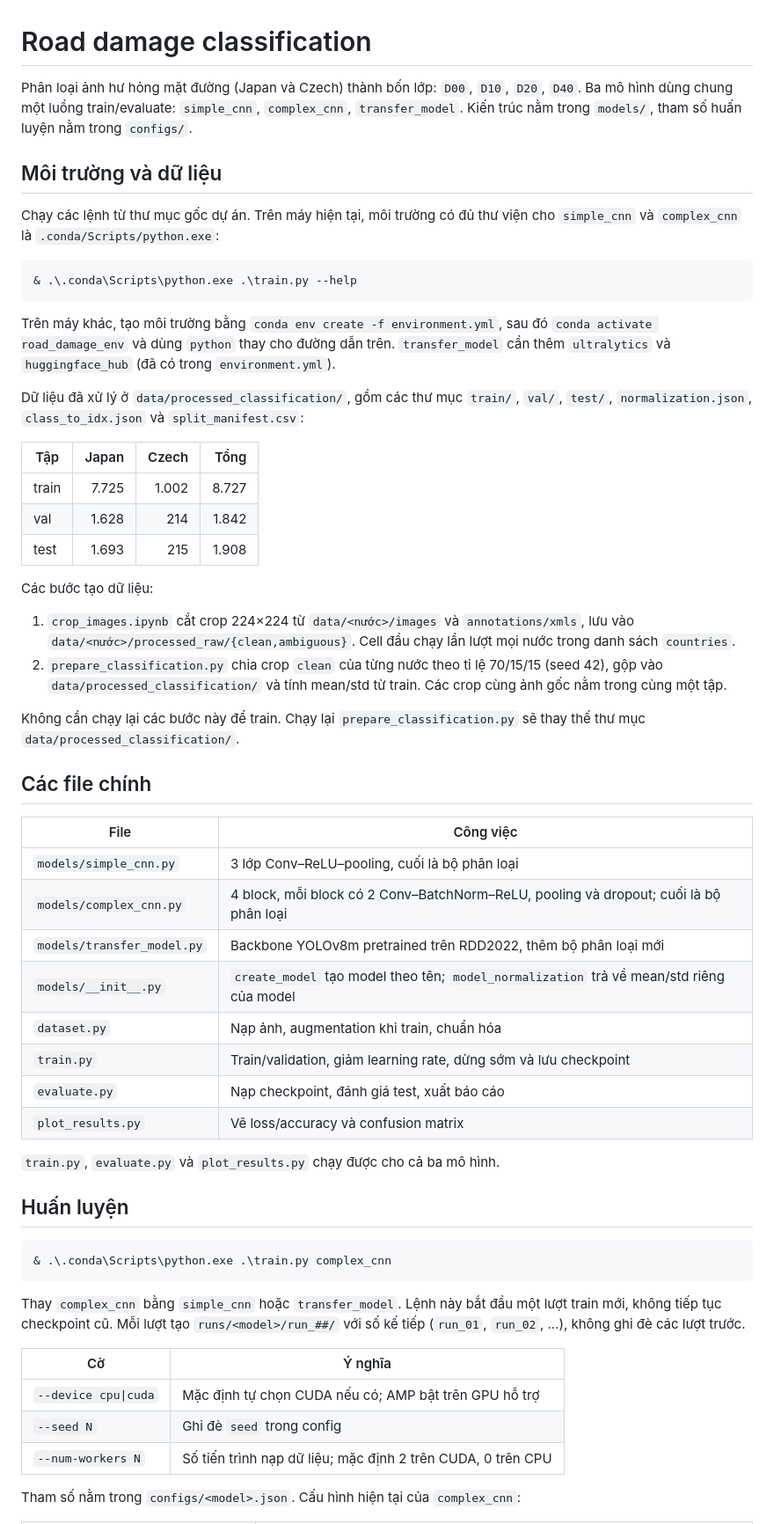
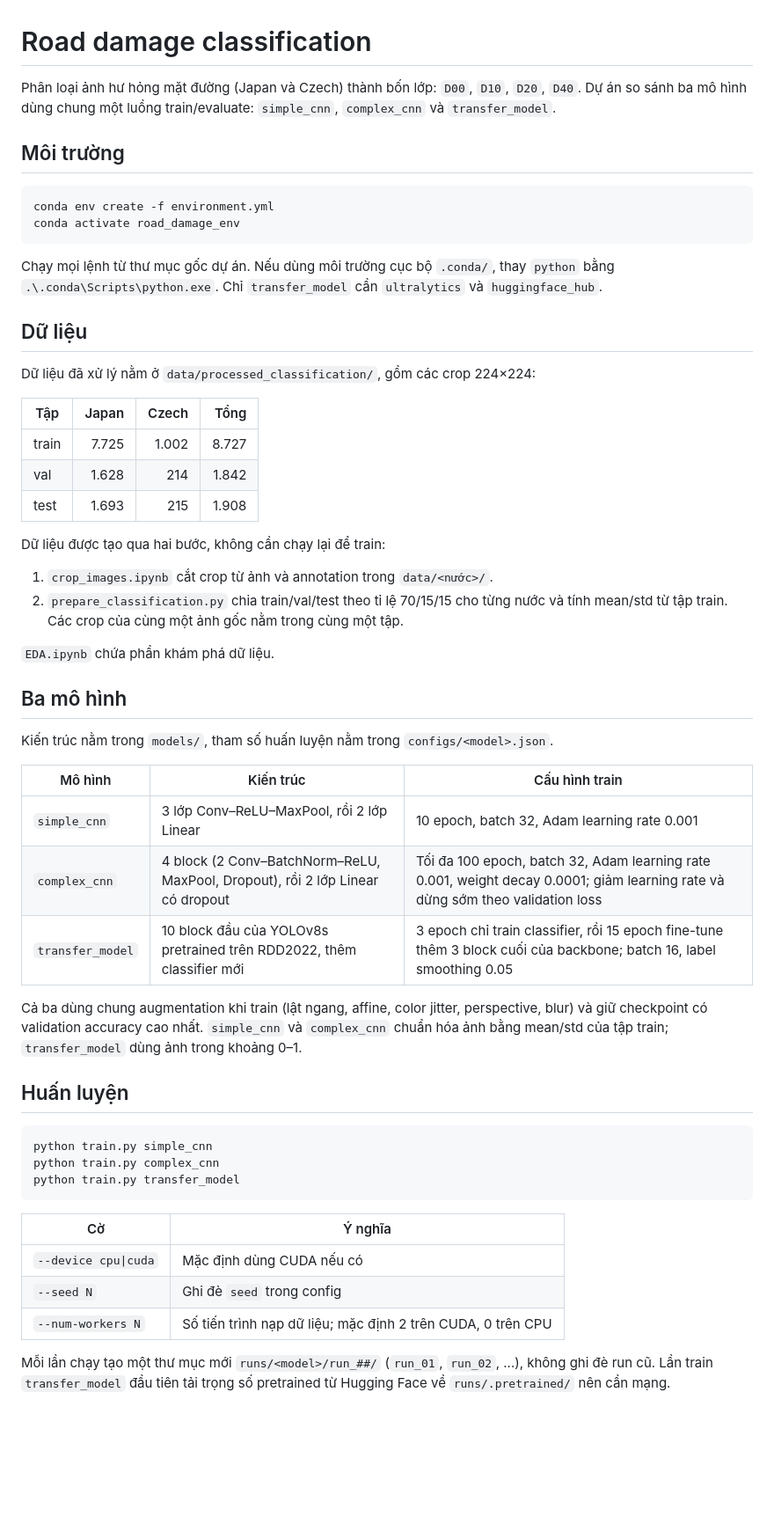
Before and after one commit to Gitzvaaaa/road_damage_detection, a Markdown page: README.md, the part around one of its changes. Shown at 88% size. Drawn GitHub-style; blank space fills up the shorter version.

````diff
--- a/README.md
+++ b/README.md
@@ -1,24 +1,23 @@
 # Road damage classification
 
 Phân loại ảnh hư hỏng mặt đường (Japan và Czech) thành bốn lớp: `D00`, `D10`, `D20`, `D40`.
-Ba mô hình dùng chung một luồng train/evaluate: `simple_cnn`, `complex_cnn`, `transfer_model`.
-Kiến trúc nằm trong `models/`, tham số huấn luyện nằm trong `configs/`.
+Dự án so sánh ba mô hình dùng chung một luồng train/evaluate: `simple_cnn`,
+`complex_cnn` và `transfer_model`.
 
-## Môi trường và dữ liệu
-
-Chạy các lệnh từ thư mục gốc dự án. Trên máy hiện tại, môi trường có đủ thư viện cho
-`simple_cnn` và `complex_cnn` là `.conda/Scripts/python.exe`:
+## Môi trường
 
 ```powershell
-& .\.conda\Scripts\python.exe .\train.py --help
+conda env create -f environment.yml
+conda activate road_damage_env
 ```
 
-Trên máy khác, tạo môi trường bằng `conda env create -f environment.yml`, sau đó
-`conda activate road_damage_env` và dùng `python` thay cho đường dẫn trên.
-`transfer_model` cần thêm `ultralytics` và `huggingface_hub` (đã có trong `environment.yml`).
+Chạy mọi lệnh từ thư mục gốc dự án. Nếu dùng môi trường cục bộ `.conda/`, thay `python`
+bằng `.\.conda\Scripts\python.exe`. Chỉ `transfer_model` cần `ultralytics` và
+`huggingface_hub`.
 
-Dữ liệu đã xử lý ở `data/processed_classification/`, gồm các thư mục `train/`, `val/`,
-`test/`, `normalization.json`, `class_to_idx.json` và `split_manifest.csv`:
+## Dữ liệu
+
+Dữ liệu đã xử lý nằm ở `data/processed_classification/`, gồm các crop 224×224:
 
 | Tập | Japan | Czech | Tổng |
 |---|---:|---:|---:|
@@ -26,48 +25,43 @@ Dữ liệu đã xử lý ở `data/processed_classification/`, gồm các thư
 | val | 1.628 | 214 | 1.842 |
 | test | 1.693 | 215 | 1.908 |
 
-Các bước tạo dữ liệu:
+Dữ liệu được tạo qua hai bước, không cần chạy lại để train:
 
-1. `crop_images.ipynb` cắt crop 224×224 từ `data/<nước>/images` và
-   `annotations/xmls`, lưu vào `data/<nước>/processed_raw/{clean,ambiguous}`.
-   Cell đầu chạy lần lượt mọi nước trong danh sách `countries`.
-2. `prepare_classification.py` chia crop `clean` của từng nước theo tỉ lệ 70/15/15
-   (seed 42), gộp vào `data/processed_classification/` và tính mean/std từ train.
-   Các crop cùng ảnh gốc nằm trong cùng một tập.
+1. `crop_images.ipynb` cắt crop từ ảnh và annotation trong `data/<nước>/`.
+2. `prepare_classification.py` chia train/val/test theo tỉ lệ 70/15/15 cho từng nước và
+   tính mean/std từ tập train. Các crop của cùng một ảnh gốc nằm trong cùng một tập.
 
-Không cần chạy lại các bước này để train. Chạy lại `prepare_classification.py` sẽ thay
-thế thư mục `data/processed_classification/`.
+`EDA.ipynb` chứa phần khám phá dữ liệu.
 
-## Các file chính
+## Ba mô hình
 
-| File | Công việc |
-|---|---|
-| `models/simple_cnn.py` | 3 lớp Conv–ReLU–pooling, cuối là bộ phân loại |
-| `models/complex_cnn.py` | 4 block, mỗi block có 2 Conv–BatchNorm–ReLU, pooling và dropout; cuối là bộ phân loại |
-| `models/transfer_model.py` | Backbone YOLOv8m pretrained trên RDD2022, thêm bộ phân loại mới |
-| `models/__init__.py` | `create_model` tạo model theo tên; `model_normalization` trả về mean/std riêng của model |
-| `dataset.py` | Nạp ảnh, augmentation khi train, chuẩn hóa |
-| `train.py` | Train/validation, giảm learning rate, dừng sớm và lưu checkpoint |
-| `evaluate.py` | Nạp checkpoint, đánh giá test, xuất báo cáo |
-| `plot_results.py` | Vẽ loss/accuracy và confusion matrix |
+Kiến trúc nằm trong `models/`, tham số huấn luyện nằm trong `configs/<model>.json`.
 
-`train.py`, `evaluate.py` và `plot_results.py` chạy được cho cả ba mô hình.
+| Mô hình | Kiến trúc | Cấu hình train |
+|---|---|---|
+| `simple_cnn` | 3 lớp Conv–ReLU–MaxPool, rồi 2 lớp Linear | 10 epoch, batch 32, Adam learning rate 0.001 |
+| `complex_cnn` | 4 block (2 Conv–BatchNorm–ReLU, MaxPool, Dropout), rồi 2 lớp Linear có dropout | Tối đa 100 epoch, batch 32, Adam learning rate 0.001, weight decay 0.0001; giảm learning rate và dừng sớm theo validation loss |
+| `transfer_model` | 10 block đầu của YOLOv8s pretrained trên RDD2022, thêm classifier mới | 3 epoch chỉ train classifier, rồi 15 epoch fine-tune thêm 3 block cuối của backbone; batch 16, label smoothing 0.05 |
+
+Cả ba dùng chung augmentation khi train (lật ngang, affine, color jitter, perspective,
+blur) và giữ checkpoint có validation accuracy cao nhất. `simple_cnn` và `complex_cnn`
+chuẩn hóa ảnh bằng mean/std của tập train; `transfer_model` dùng ảnh trong khoảng 0–1.
 
 ## Huấn luyện
 
 ```powershell
-& .\.conda\Scripts\python.exe .\train.py complex_cnn
+python train.py simple_cnn
+python train.py complex_cnn
+python train.py transfer_model
 ```
-
-Thay `complex_cnn` bằng `simple_cnn` hoặc `transfer_model`. Lệnh này bắt đầu một lượt
-train mới, không tiếp tục checkpoint cũ. Mỗi lượt tạo `runs/<model>/run_##/` với số
-kế tiếp (`run_01`, `run_02`, ...), không ghi đè các lượt trước.
 
 | Cờ | Ý nghĩa |
 |---|---|
-| `--device cpu\|cuda` | Mặc định tự chọn CUDA nếu có; AMP bật trên GPU hỗ trợ |
+| `--device cpu\|cuda` | Mặc định dùng CUDA nếu có |
 | `--seed N` | Ghi đè `seed` trong config |
 | `--num-workers N` | Số tiến trình nạp dữ liệu; mặc định 2 trên CUDA, 0 trên CPU |
 
-Tham số nằm trong `configs/<model>.json`. Cấu hình hiện tại của `complex_cnn`:
+Mỗi lần chạy tạo một thư mục mới `runs/<model>/run_##/` (`run_01`, `run_02`, ...), không
+ghi đè run cũ. Lần train `transfer_model` đầu tiên tải trọng số pretrained từ Hugging
+Face về `runs/.pretrained/` nên cần mạng.
 
````
Also changed, not shown: other parts of README.md (+22 -84 lines).
